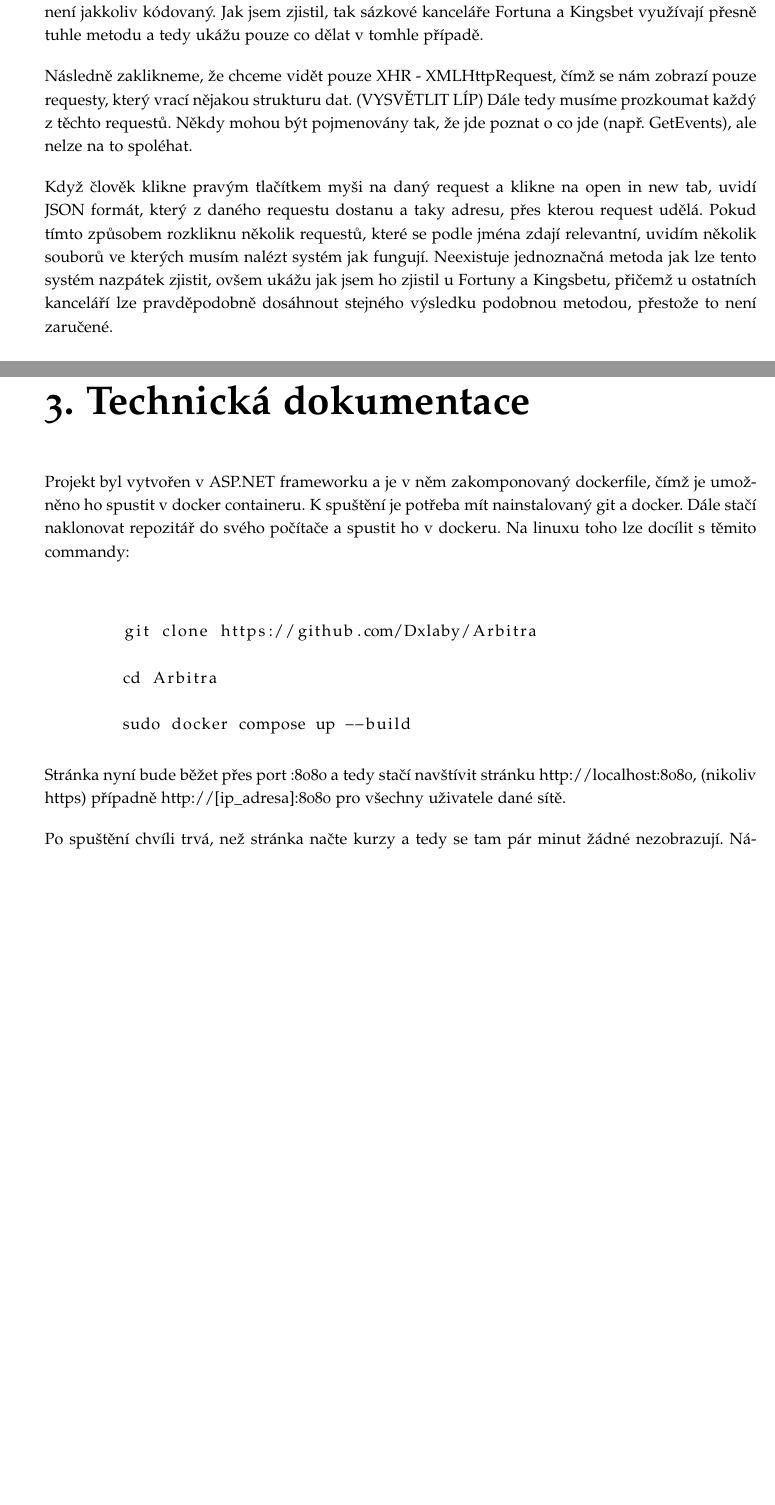
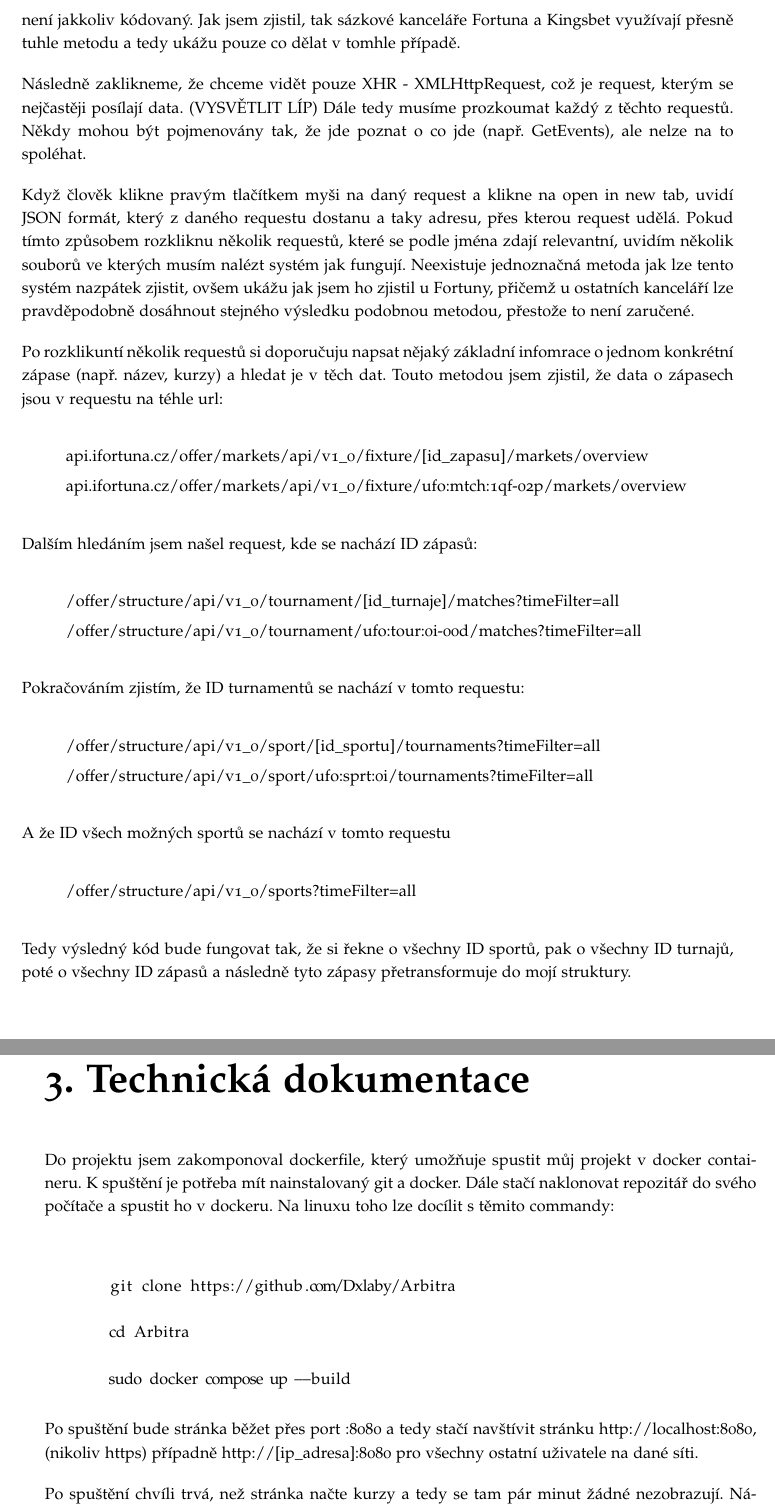
Before and after one commit to Dxlaby/Arbitra, a LaTeX document (Dokumentace/main.tex): two parts of pages 17 and 21 of 28 before the commit and two parts of pages 18 and 21 of 28 after it, joined at a grey line, cut so that both start at the same text, the shorter picture padded with empty space. Compiled offline with pdfLaTeX.

Commit message:
Changing documentation.

```diff
--- a/Dokumentace/main.tex
+++ b/Dokumentace/main.tex
@@ -9,7 +9,10 @@
 \usepackage{array}
 \usepackage{listings}
 \let\openright=\cleardoublepage
-
+\lstset{
+	columns=fixed,
+	basewidth=0.5em % Decrease this value to make horizontal space smaller
+}
 \input{macros}
 
 \def\NazevPrace{Arbitra}
@@ -206,2 +209 @@ Poté musíme znovu načíst webovou stránku a počkáme, až se načtou všech
 
-Nejjednodušší případ se stává, když se zápasy posílají skrze Get metodu ve formátu JSON, který není jakkoliv kódovaný. Jak jsem zjistil, tak sázkové kanceláře Fortuna a Kingsbet využívají přesně tuhle metodu a tedy ukážu pouze co dělat v tomhle případě.
@@ -208,6 +214,27 @@ Nejjednodušší případ se stává, když se zápasy posílají skrze Get meto
+	\label{fig:fortuna_inspect_network}
+\end{figure}
 
-Následně zaklikneme, že chceme vidět pouze XHR - XMLHttpRequest, čímž se nám zobrazí pouze requesty, který vrací nějakou strukturu dat. (VYSVĚTLIT LÍP) Dále tedy musíme prozkoumat každý z těchto requestů. Někdy mohou být pojmenovány tak, že jde poznat o co jde (např. GetEvents), ale nelze na to spoléhat.
+Nejjednodušší případ se stává, když se zápasy posílají skrze GET request ve formátu JSON, který není jakkoliv kódovaný. Jak jsem zjistil, tak sázkové kanceláře Fortuna a Kingsbet využívají přesně tuhle metodu a tedy ukážu pouze co dělat v tomhle případě.
 
-Když člověk klikne pravým tlačítkem myši na daný request a klikne na open in new tab, uvidí JSON formát, který z daného requestu dostanu a taky adresu, přes kterou request udělá. Pokud tímto způsobem rozkliknu několik requestů, které se podle jména zdají relevantní, uvidím několik souborů ve kterých musím nalézt systém jak fungují. Neexistuje jednoznačná metoda jak lze tento systém nazpátek zjistit, ovšem ukážu jak jsem ho zjistil u Fortuny a Kingsbetu, přičemž u ostatních kanceláří lze pravděpodobně dosáhnout stejného výsledku podobnou metodou, přestože to není zaručené.
+Následně zaklikneme, že chceme vidět pouze XHR - XMLHttpRequest, což je request, kterým se nejčastěji posílají data. (VYSVĚTLIT LÍP) Dále tedy musíme prozkoumat každý z těchto requestů. Někdy mohou být pojmenovány tak, že jde poznat o co jde (např. GetEvents), ale nelze na to spoléhat.
+
+Když člověk klikne pravým tlačítkem myši na daný request a klikne na open in new tab, uvidí JSON formát, který z daného requestu dostanu a taky adresu, přes kterou request udělá. Pokud tímto způsobem rozkliknu několik requestů, které se podle jména zdají relevantní, uvidím několik souborů ve kterých musím nalézt systém jak fungují. Neexistuje jednoznačná metoda jak lze tento systém nazpátek zjistit, ovšem ukážu jak jsem ho zjistil u Fortuny, přičemž u ostatních kanceláří lze pravděpodobně dosáhnout stejného výsledku podobnou metodou, přestože to není zaručené.
+
+Po rozklikuntí několik requestů si doporučuju napsat nějaký základní infomrace o jednom konkrétní zápase (např. název, kurzy) a hledat je v těch dat. Touto metodou jsem zjistil, že data o zápasech jsou v requestu na téhle url:
+
+\begin{quote}
+ api.ifortuna.cz/offer/markets/api/v1\_0/fixture/[id\_zapasu]/markets/overview
+
+api.ifortuna.cz/offer/markets/api/v1\_0/fixture/ufo:mtch:1qf-02p/markets/overview
+
+\end{quote}
+
+Dalším hledáním jsem našel  request, kde se nachází ID zápasů:
+
+\begin{quote}
+/offer/structure/api/v1\_0/tournament/[id\_turnaje]/matches?timeFilter=all
+
+/offer/structure/api/v1\_0/tournament/ufo:tour:0i-00d/matches?timeFilter=all
+\end{quote}
 
 
@@ -218 +242,2 @@ Všechny soubory, které extrahují data z externích webů se nachází ve slo
 
+Pokračováním zjistím, že ID turnamentů se nachází v tomto requestu:
@@ -220,3 +244,14 @@ V .NET prostředí lze využít objektu HttpClient, který umožňuje získat Ge
 
-Pro Kingsbet bylo potřeba obejít základní detekci proti robotům, což se vyřešilo přidáním request headrů pro všechny request. Viz kód
+\begin{quote}
+/offer/structure/api/v1\_0/sport/[id\_sportu]/tournaments?timeFilter=all
 
+/offer/structure/api/v1\_0/sport/ufo:sprt:0i/tournaments?timeFilter=all
+\end{quote}
+
+ A že ID všech možných sportů se nachází v tomto requestu
+
+\begin{quote}
+/offer/structure/api/v1\_0/sports?timeFilter=all
+ \end{quote}
+
+Tedy výsledný kód bude fungovat tak, že si řekne o všechny ID sportů, pak o všechny ID turnajů, poté o všechny ID zápasů a následně tyto zápasy přetransformuje do mojí struktury.
@@ -259,6 +298,6 @@ Na hlavní stránce člověk uvidí všechny zápasy s primárními kurzy seřaz
 
 \chapter{Technická dokumentace}
-Projekt byl vytvořen v ASP.NET frameworku a je v něm zakomponovaný dockerfile, čímž je umožněno ho spustit v docker containeru. K spuštění je potřeba mít nainstalovaný git a docker. Dále stačí naklonovat repozitář do svého počítače a spustit ho v dockeru. Na linuxu toho lze docílit s těmito commandy: \\
+Do projektu jsem zakomponoval dockerfile, který umožňuje spustit můj projekt v docker containeru. K spuštění je potřeba mít nainstalovaný git a docker. Dále stačí naklonovat repozitář do svého počítače a spustit ho v dockeru. Na linuxu toho lze docílit s těmito commandy: \\
 \\
 \begin{lstlisting}
 	git clone https://github.com/Dxlaby/Arbitra
@@ -268,7 +307,7 @@ Projekt byl vytvořen v ASP.NET frameworku a je v něm zakomponovaný dockerfile
 	sudo docker compose up --build
 \end{lstlisting}
 
-Stránka nyní bude běžet přes port :8080 a tedy stačí navštívit stránku http://localhost:8080, (nikoliv https) případně http://[ip\_adresa]:8080 pro všechny uživatele dané sítě.
+Po spuštění bude stránka běžet přes port :8080 a tedy stačí navštívit stránku http://localhost:8080, (nikoliv https) případně http://[ip\_adresa]:8080 pro všechny ostatní uživatele na dané síti.
 
-Po spuštění chvíli trvá, než stránka načte kurzy a tedy se tam pár minut žádné nezobrazují. Následně lze vidět zápasy seřazené podle největšího profitu, respektive nejnižší ztráty. Po rozkliknutí daného zápasu lze vidět tzv. counter, který spočítá na jaký kurz máte vsadit kolik, aby jste vždycky vyhráli, respektive prohráli, stejné množství peněz. Zároveň ukáže celkový profit.
+Po spuštění chvíli trvá, než stránka načte kurzy a tedy se tam pár minut žádné nezobrazují. Následně lze vidět zápasy seřazené podle největšího profitu, respektive nejnižší ztráty. Po rozkliknutí daného zápasu lze vidět tzv. Counter, který spočítá na jaký kurz máte vsadit kolik, aby jste vždycky vyhráli, respektive prohráli, stejné množství peněz. Zároveň ukáže celkový profit.
 
```
Also changed, not shown: Dokumentace/main.pdf, Dokumentace/main.tex (46 more changed lines), 7 other files.
